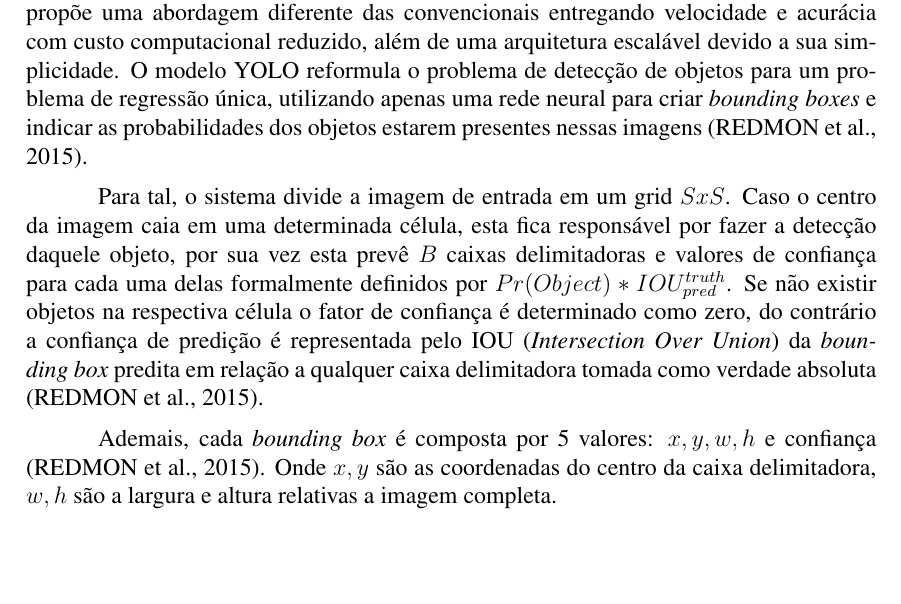
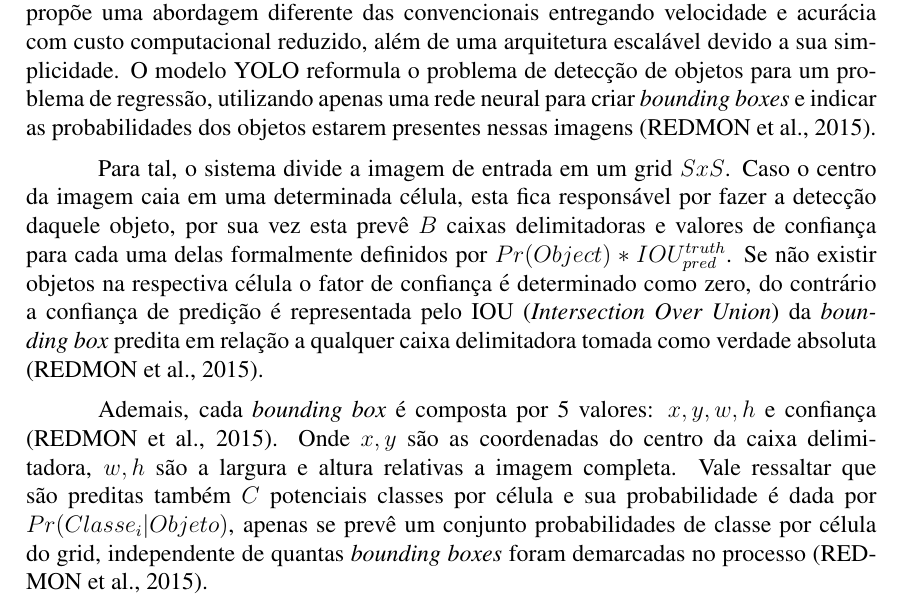
Before and after one commit to brenozuko/artigo_worktec, a LaTeX paper (main.tex): part of page 5 of 7, cut so that both start at the same text, the shorter picture padded with empty space. Compiled offline with pdfLaTeX.

Commit message:
Adiciona parágrafos sobre células YOLO

```diff
--- a/main.tex
+++ b/main.tex
@@ -129,11 +129,13 @@ Existem diversas funções de {\it pooling}, as duas mais comuns são: {\it Aver
 
 Segundo \citeonline{Redmon2015} alternativas conhecidas de classificadores como R-CNN's ({\it Regions with Convolutional Neural Networks}) utilizam métodos para primeiro gerar potenciais caixas delimitadoras ({\it do inglês, bounding boxes}) em uma imagem e posteriormente rodar um classificador para as áreas segmentadas. Após as classificações, é aplicado ainda pós-processamento para refinar as delimitações, eliminar duplicações e possíveis imprecisões. Esse tipo de modelo, devido a sua complexidade, torna-se lento e de difícil otimização pois cada componente individual de sua composição deve ser treinado separadamente.
 
-Com a proposta de ser um classificador de objetos de alta performance, YOLO propõe uma abordagem diferente das convencionais entregando velocidade e acurácia com custo computacional reduzido, além de uma arquitetura escalável devido a sua simplicidade. O modelo YOLO reformula o problema de detecção de objetos para um problema de regressão única, utilizando apenas uma rede neural para criar {\it bounding boxes} e indicar as probabilidades dos objetos estarem presentes nessas imagens \cite{Redmon2015}.
+Com a proposta de ser um classificador de objetos de alta performance, YOLO propõe uma abordagem diferente das convencionais entregando velocidade e acurácia com custo computacional reduzido, além de uma arquitetura escalável devido a sua simplicidade. O modelo YOLO reformula o problema de detecção de objetos para um problema de regressão, utilizando apenas uma rede neural para criar {\it bounding boxes} e indicar as probabilidades dos objetos estarem presentes nessas imagens \cite{Redmon2015}.
 
 Para tal, o sistema divide a imagem de entrada em um grid $S x S$. Caso o centro da imagem caia em uma determinada célula, esta fica responsável por fazer a detecção daquele objeto, por sua vez esta prevê $B$ caixas delimitadoras e valores de confiança para cada uma delas formalmente definidos por $Pr(Object) * IOU^{truth}_{pred}$. Se não existir objetos na respectiva célula o fator de confiança é determinado como zero, do contrário a confiança de predição é representada pelo IOU ({\it Intersection Over Union}) da {\it bounding box} predita em relação a qualquer caixa delimitadora tomada como verdade absoluta \cite{Redmon2015}.
 
-Ademais, cada {\it bounding box} é composta por 5 valores: $x, y, w, h$ e confiança \cite{Redmon2015}. Onde $x, y$ são as coordenadas do centro da caixa delimitadora, $w, h$ são a largura e altura relativas a imagem completa.
+Ademais, cada {\it bounding box} é composta por 5 valores: $x, y, w, h$ e confiança \cite{Redmon2015}. Onde $x, y$ são as coordenadas do centro da caixa delimitadora, $w, h$ são a largura e altura relativas a imagem completa. Vale ressaltar que são preditas também $C$ potenciais classes por célula e sua probabilidade é dada por $Pr(Classe_i | Objeto)$, apenas se prevê um conjunto probabilidades de classe por célula do grid, independente de quantas {\it bounding boxes} foram demarcadas no processo \cite{Redmon2015}.
+
+
 
 \begin{figure}[ht]
   \centering
```
Also changed, not shown: main.pdf.
